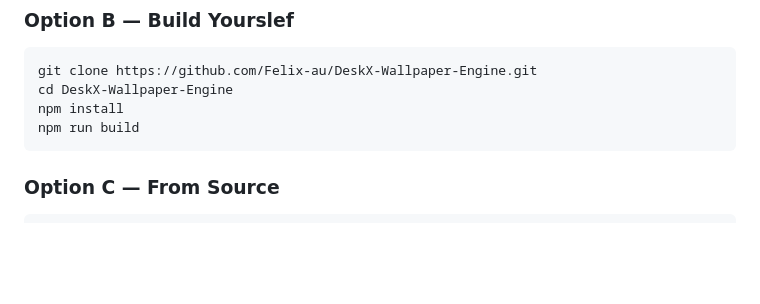
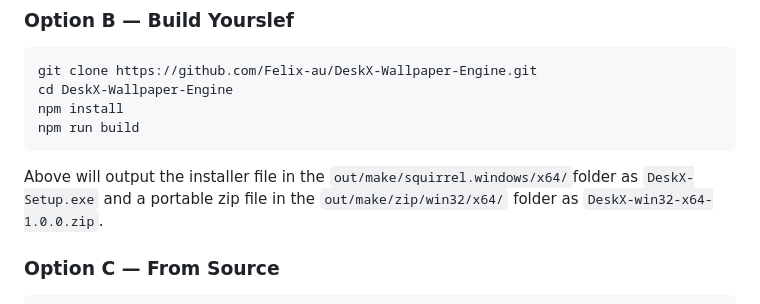
Before and after one commit to Felix-au/DeskX-Wallpaper-Engine, a Markdown page: guide.md, the part around the change. Drawn GitHub-style; blank space fills up the shorter version.

Commit message:
docs: add output directory locations for installer and portable zip files to guide

````diff
--- a/guide.md
+++ b/guide.md
@@ -23,6 +23,7 @@ cd DeskX-Wallpaper-Engine
 npm install
 npm run build
 ```
+Above will output the installer file in the `out/make/squirrel.windows/x64/`folder as `DeskX-Setup.exe` and a portable zip file in the `out/make/zip/win32/x64/` folder as `DeskX-win32-x64-1.0.0.zip`.
 
 ### Option C — From Source
 
````
